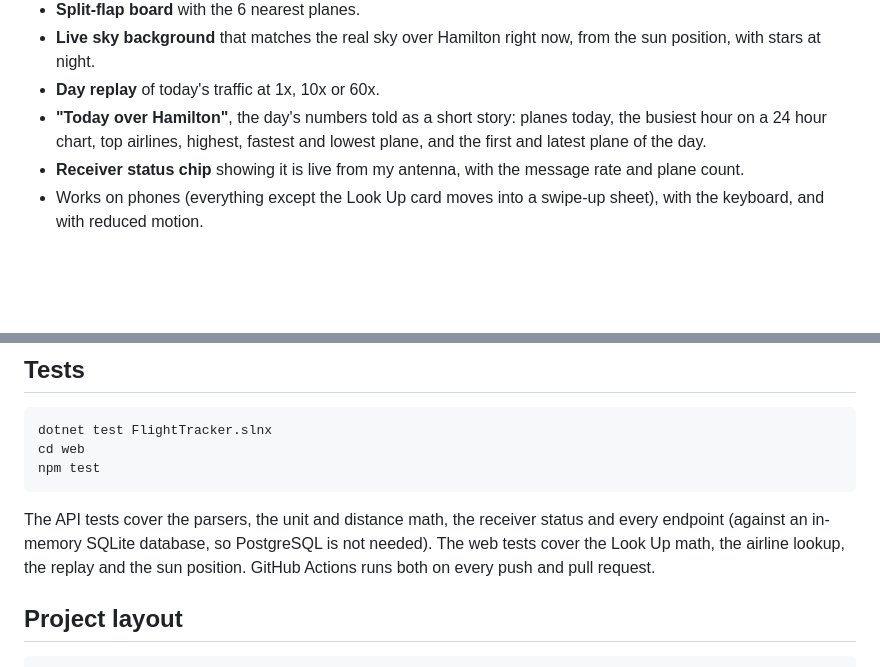
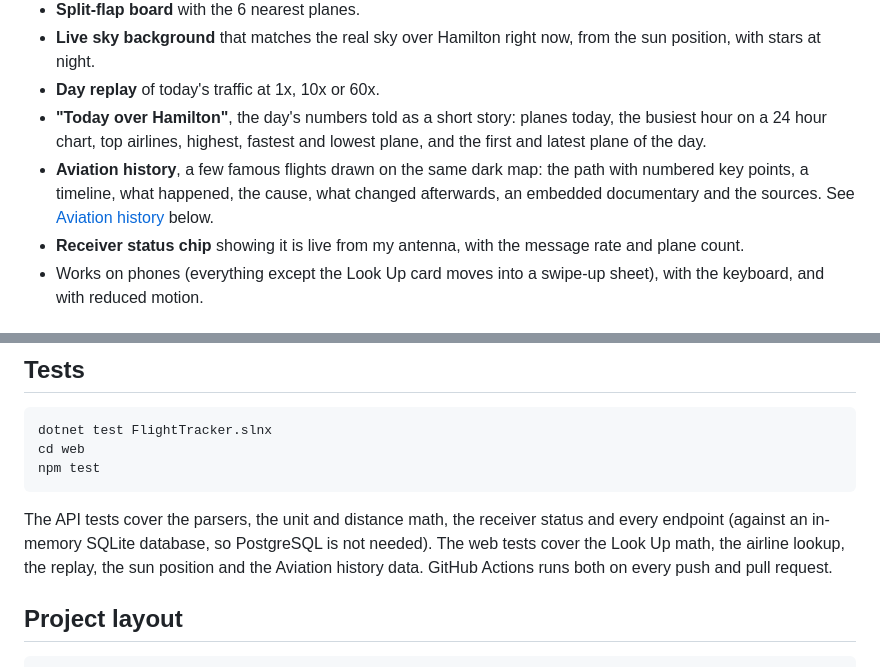
Before and after one commit to muzzammilamirmalick/flight-tracker, a Markdown page: README.md, 2 parts joined by grey strips. Rendered like a GitHub page; blank space fills up the shorter version.

````diff
--- a/README.md
+++ b/README.md
@@ -15,6 +15,7 @@ My Sky shows what is flying over my home in Hamilton, Ontario, using planes pick
 - **Live sky background** that matches the real sky over Hamilton right now, from the sun position, with stars at night.
 - **Day replay** of today's traffic at 1x, 10x or 60x.
 - **"Today over Hamilton"**, the day's numbers told as a short story: planes today, the busiest hour on a 24 hour chart, top airlines, highest, fastest and lowest plane, and the first and latest plane of the day.
+- **Aviation history**, a few famous flights drawn on the same dark map: the path with numbered key points, a timeline, what happened, the cause, what changed afterwards, an embedded documentary and the sources. See [Aviation history](#aviation-history) below.
 - **Receiver status chip** showing it is live from my antenna, with the message rate and plane count.
 - Works on phones (everything except the Look Up card moves into a swipe-up sheet), with the keyboard, and with reduced motion.
 
@@ -135,7 +159,7 @@ cd web
 npm test
 ```
 
-The API tests cover the parsers, the unit and distance math, the receiver status and every endpoint (against an in-memory SQLite database, so PostgreSQL is not needed). The web tests cover the Look Up math, the airline lookup, the replay and the sun position. GitHub Actions runs both on every push and pull request.
+The API tests cover the parsers, the unit and distance math, the receiver status and every endpoint (against an in-memory SQLite database, so PostgreSQL is not needed). The web tests cover the Look Up math, the airline lookup, the replay, the sun position and the Aviation history data. GitHub Actions runs both on every push and pull request.
 
 ## Project layout
 
````
Also changed, not shown: other parts of README.md (+24 -1 lines), docs/screenshots/desktop-history.png (added), docs/screenshots/phone-history.png (added), 5 other files.
